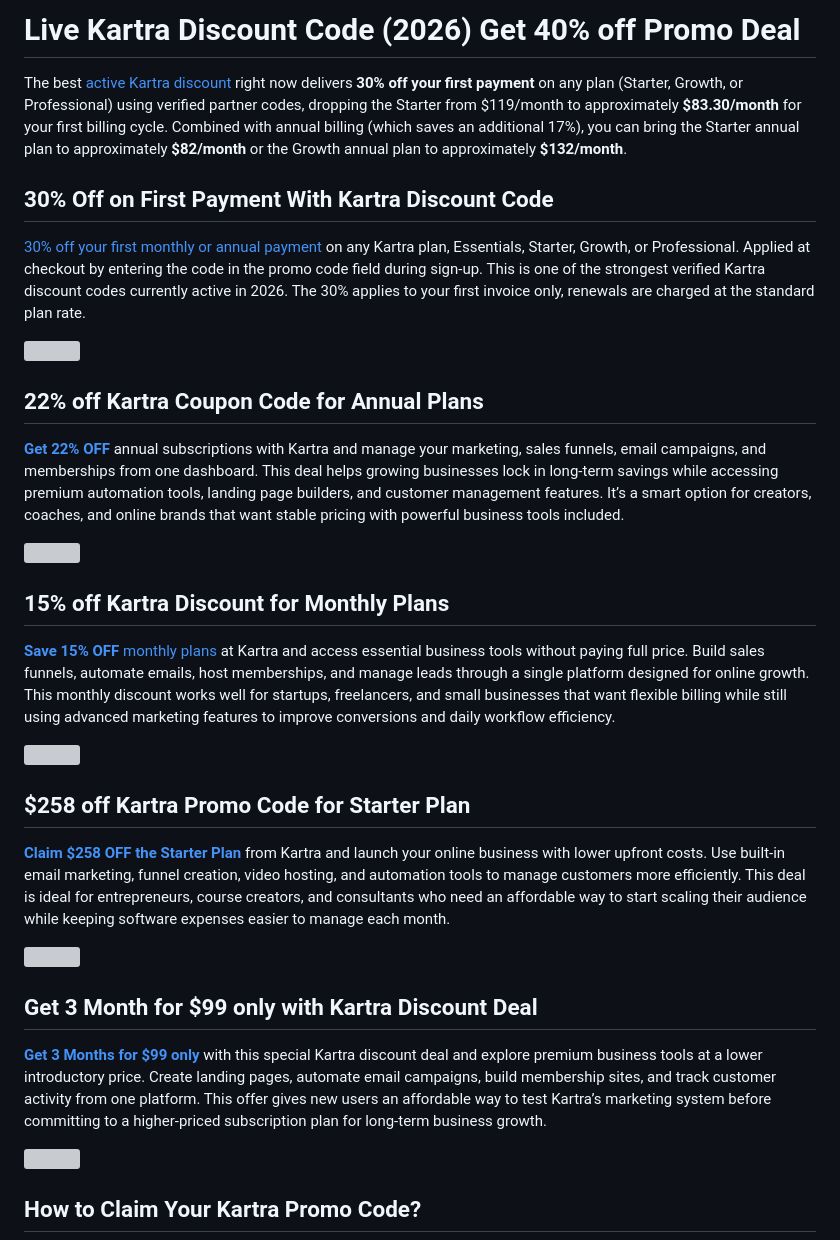
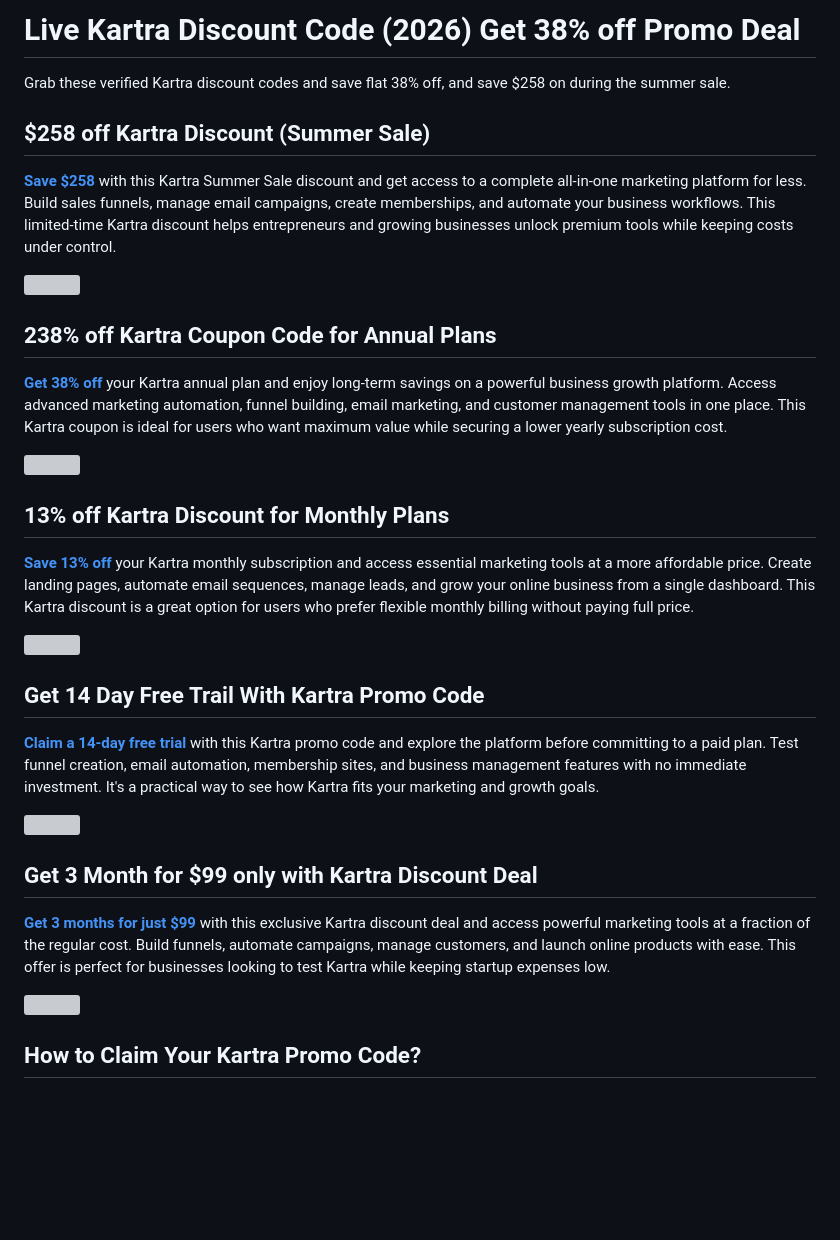
Before and after one commit to allexjustteii916/kart-ra, a Markdown page: README.md, the part around the change. Rendered like a GitHub page; blank space fills up the shorter version; grey boxes are pictures that could not be loaded.

```diff
--- a/README.md
+++ b/README.md
@@ -1,34 +1,34 @@
-# Live Kartra Discount Code (2026) Get 40% off Promo Deal
+# Live Kartra Discount Code (2026) Get 38% off Promo Deal
 
-The best [active Kartra discount](https://skillsdigest.com/recommends/kartra-discount/) right now delivers **30% off your first payment** on any plan (Starter, Growth, or Professional) using verified partner codes, dropping the Starter from $119/month to approximately **$83.30/month** for your first billing cycle. Combined with annual billing (which saves an additional 17%), you can bring the Starter annual plan to approximately **$82/month** or the Growth annual plan to approximately **$132/month**.
+Grab these verified Kartra discount codes and save flat 38% off, and save $258 on during the summer sale.
 
-## 30% Off on First Payment With Kartra Discount Code
+## $258 off Kartra Discount (Summer Sale)
 
-[30% off your first monthly or annual payment](https://skillsdigest.com/recommends/kartra-discount/) on any Kartra plan, Essentials, Starter, Growth, or Professional. Applied at checkout by entering the code in the promo code field during sign-up. This is one of the strongest verified Kartra discount codes currently active in 2026. The 30% applies to your first invoice only, renewals are charged at the standard plan rate.
+**[Save $258](https://skillsdigest.com/recommends/kartra-discount/)** with this Kartra Summer Sale discount and get access to a complete all-in-one marketing platform for less. Build sales funnels, manage email campaigns, create memberships, and automate your business workflows. This limited-time Kartra discount helps entrepreneurs and growing businesses unlock premium tools while keeping costs under control.
 
 <a href="https://skillsdigest.com/recommends/kartra-discount/"><img src="https://skillsdigest.com/wp-content/uploads/2025/10/discount-button.jpeg"></a>
 
-## 22% off Kartra Coupon Code for Annual Plans
+## 238% off Kartra Coupon Code for Annual Plans
 
-[**Get 22% OFF**](https://skillsdigest.com/recommends/kartra-discount/) annual subscriptions with Kartra and manage your marketing, sales funnels, email campaigns, and memberships from one dashboard. This deal helps growing businesses lock in long-term savings while accessing premium automation tools, landing page builders, and customer management features. It’s a smart option for creators, coaches, and online brands that want stable pricing with powerful business tools included.
+**[Get 38% off](https://skillsdigest.com/recommends/kartra-discount/)** your Kartra annual plan and enjoy long-term savings on a powerful business growth platform. Access advanced marketing automation, funnel building, email marketing, and customer management tools in one place. This Kartra coupon is ideal for users who want maximum value while securing a lower yearly subscription cost.
 
 <a href="https://skillsdigest.com/recommends/kartra-discount/"><img src="https://skillsdigest.com/wp-content/uploads/2025/10/discount-button.jpeg"></a>
 
-## 15% off Kartra Discount for Monthly Plans
+## 13% off Kartra Discount for Monthly Plans
 
-[**Save 15% OFF** monthly plans](https://skillsdigest.com/recommends/kartra-discount/) at Kartra and access essential business tools without paying full price. Build sales funnels, automate emails, host memberships, and manage leads through a single platform designed for online growth. This monthly discount works well for startups, freelancers, and small businesses that want flexible billing while still using advanced marketing features to improve conversions and daily workflow efficiency.
+**[Save 13% off](https://skillsdigest.com/recommends/kartra-discount/)** your Kartra monthly subscription and access essential marketing tools at a more affordable price. Create landing pages, automate email sequences, manage leads, and grow your online business from a single dashboard. This Kartra discount is a great option for users who prefer flexible monthly billing without paying full price.
 
 <a href="https://skillsdigest.com/recommends/kartra-discount/"><img src="https://skillsdigest.com/wp-content/uploads/2025/10/discount-button.jpeg"></a>
 
-## $258 off Kartra Promo Code for Starter Plan
+## Get 14 Day Free Trail With Kartra Promo Code
 
-[**Claim $258 OFF the Starter Plan**](https://skillsdigest.com/recommends/kartra-discount/) from Kartra and launch your online business with lower upfront costs. Use built-in email marketing, funnel creation, video hosting, and automation tools to manage customers more efficiently. This deal is ideal for entrepreneurs, course creators, and consultants who need an affordable way to start scaling their audience while keeping software expenses easier to manage each month.
+**[Claim a 14-day free trial](https://skillsdigest.com/recommends/kartra-discount/)** with this Kartra promo code and explore the platform before committing to a paid plan. Test funnel creation, email automation, membership sites, and business management features with no immediate investment. It's a practical way to see how Kartra fits your marketing and growth goals.
 
 <a href="https://skillsdigest.com/recommends/kartra-discount/"><img src="https://skillsdigest.com/wp-content/uploads/2025/10/discount-button.jpeg"></a>
 
 ## Get 3 Month for $99 only with Kartra Discount Deal
 
-[**Get 3 Months for $99 only**](https://skillsdigest.com/recommends/kartra-discount/) with this special Kartra discount deal and explore premium business tools at a lower introductory price. Create landing pages, automate email campaigns, build membership sites, and track customer activity from one platform. This offer gives new users an affordable way to test Kartra’s marketing system before committing to a higher-priced subscription plan for long-term business growth.
+**[Get 3 months for just $99](https://skillsdigest.com/recommends/kartra-discount/)** with this exclusive Kartra discount deal and access powerful marketing tools at a fraction of the regular cost. Build funnels, automate campaigns, manage customers, and launch online products with ease. This offer is perfect for businesses looking to test Kartra while keeping startup expenses low.
 
 <a href="https://skillsdigest.com/recommends/kartra-discount/"><img src="https://skillsdigest.com/wp-content/uploads/2025/10/discount-button.jpeg"></a>
 
```
